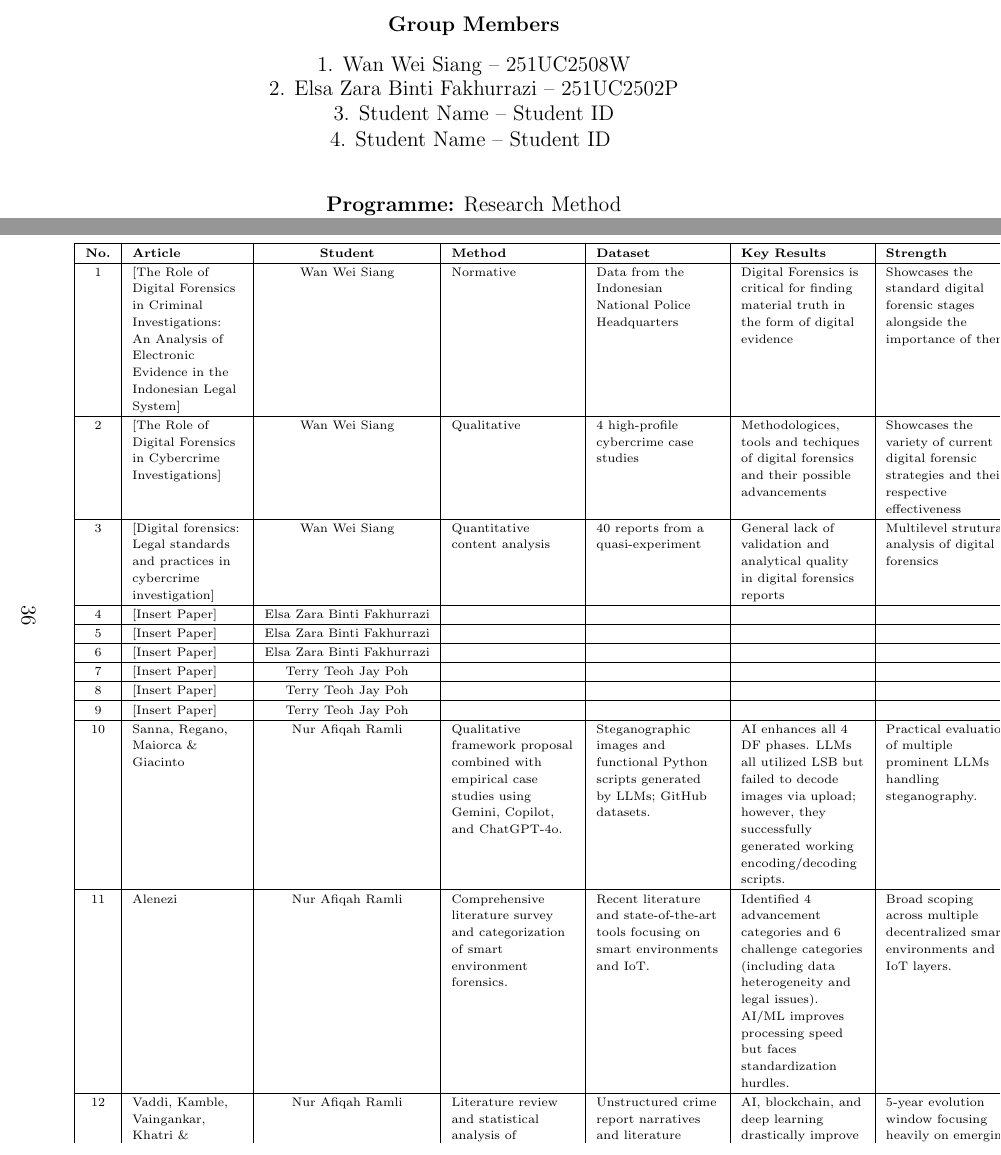
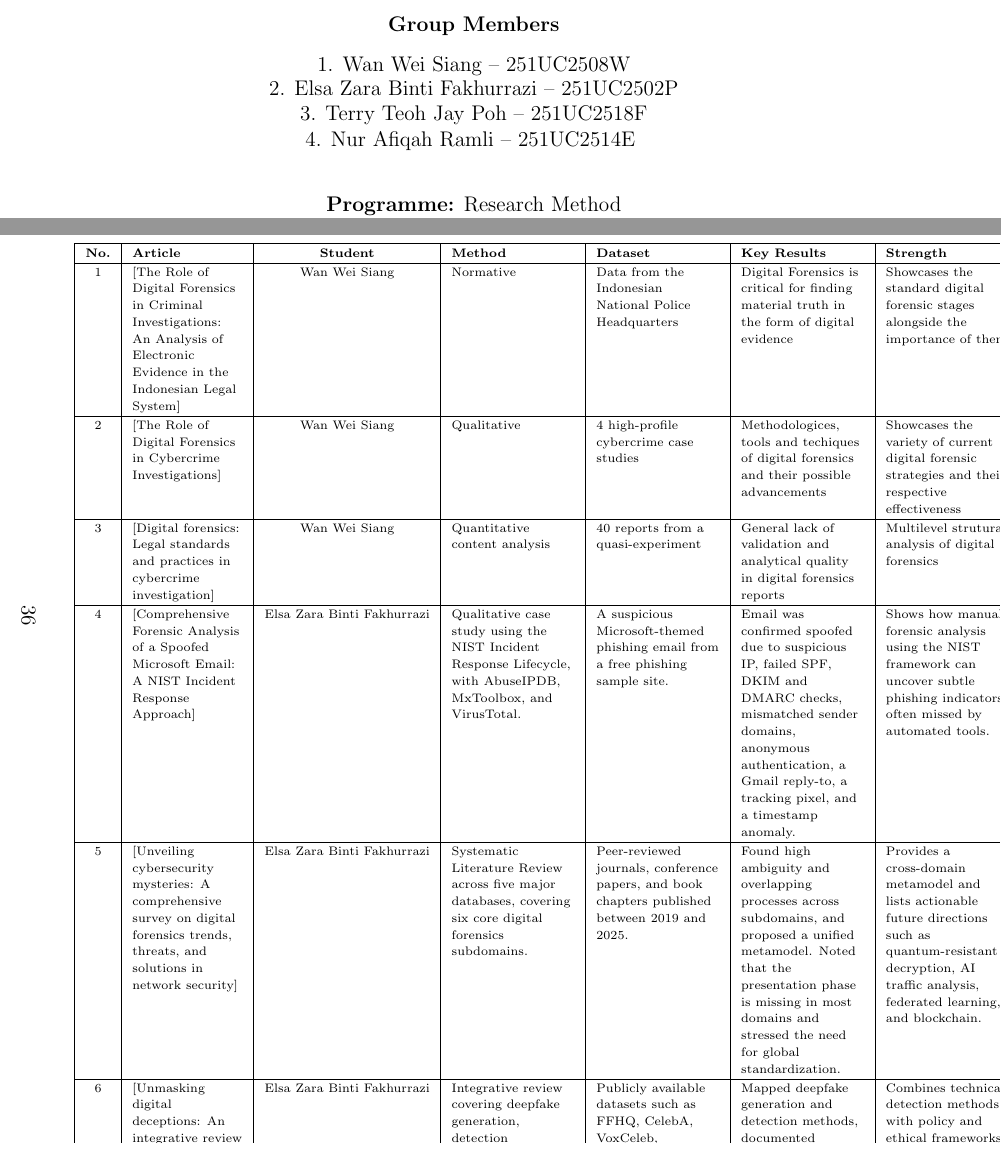
Before and after one commit to JeiKarousel/Research_Methodology_Assignment_1, a LaTeX problem sheet (Research_Methodology_Assignment_1/main.tex): two parts of pages 1 and 36 of 36, joined at a grey line, cut so that both start at the same text. Compiled offline with pdfLaTeX.

Commit message:
Update student names and appendix b.tex

```diff
--- a/Research_Methodology_Assignment_1/main.tex
+++ b/Research_Methodology_Assignment_1/main.tex
@@ -87,8 +87,8 @@
 {\fontsize{12}{14}\selectfont
 1. Wan Wei Siang -- 251UC2508W\\
 2. Elsa Zara Binti Fakhurrazi -- 251UC2502P\\
-3. Student Name -- Student ID\\
-4. Student Name -- Student ID
+3. Terry Teoh Jay Poh -- 251UC2518F\\
+4. Nur Afiqah Ramli -- 251UC2514E
 }
 
 \vspace{0.8cm}
@@ -1617,27 +1617,69 @@ Significant gap in academic and professional reporting standards
 \tabularnewline
 \hline
 
-4 & [Insert Paper] & Elsa Zara Binti Fakhurrazi & & & & & &
-\tabularnewline
-\hline
-
-5 & [Insert Paper] & Elsa Zara Binti Fakhurrazi & & & & & &
-\tabularnewline
-\hline
-
-6 & [Insert Paper] & Elsa Zara Binti Fakhurrazi & & & & & &
-\tabularnewline
-\hline
-
-7 & [Insert Paper] & Terry Teoh Jay Poh & & & & & &
-\tabularnewline
-\hline
-
-8 & [Insert Paper] & Terry Teoh Jay Poh & & & & & &
-\tabularnewline
-\hline
-
-9 & [Insert Paper] & Terry Teoh Jay Poh & & & & & &
+4 & [Comprehensive Forensic Analysis of a Spoofed Microsoft Email: A NIST Incident Response Approach] &
+Elsa Zara Binti Fakhurrazi &
+Qualitative case study using the NIST Incident Response Lifecycle, with AbuseIPDB, MxToolbox, and VirusTotal. &
+A suspicious Microsoft-themed phishing email from a free phishing sample site. &
+Email was confirmed spoofed due to suspicious IP, failed SPF, DKIM and DMARC checks, mismatched sender domains, anonymous authentication, a Gmail reply-to, a tracking pixel, and a timestamp anomaly. &
+Shows how manual forensic analysis using the NIST framework can uncover subtle phishing indicators often missed by automated tools. &
+Only one email sample was used; no automated countermeasures proposed; manual analysis may not scale to high-volume SOC settings. &
+Need for automated detection of subtle phishing indicators and integration of manual techniques into scalable SOC workflows.
+\tabularnewline
+\hline
+
+5 & [Unveiling cybersecurity mysteries: A comprehensive survey on digital forensics trends, threats, and solutions in network security] &
+Elsa Zara Binti Fakhurrazi &
+Systematic Literature Review across five major databases, covering six core digital forensics subdomains. &
+Peer-reviewed journals, conference papers, and book chapters published between 2019 and 2025. &
+Found high ambiguity and overlapping processes across subdomains, and proposed a unified metamodel. Noted that the presentation phase is missing in most domains and stressed the need for global standardization. &
+Provides a cross-domain metamodel and lists actionable future directions such as quantum-resistant decryption, AI traffic analysis, federated learning, and blockchain. &
+Theoretical with limited empirical validation; broad scope reduces depth; no primary data or experimental testing of the proposed model. &
+Need for empirical validation of the metamodel and development of standardized forensic protocols across subdomains.
+\tabularnewline
+\hline
+
+6 & [Unmasking digital deceptions: An integrative review of deepfake detection, multimedia forensics, and cybersecurity challenges] &
+Elsa Zara Binti Fakhurrazi &
+Integrative review covering deepfake generation, detection techniques, and biometric defenses, with implementation-level detail. &
+Publicly available datasets such as FFHQ, CelebA, VoxCeleb, FaceForensics++, DFDC, WildDeepfake, and ASVspoof. &
+Mapped deepfake generation and detection methods, documented real-world attacks such as the CEO voice fraud and the Ali Bongo incident, and proposed explainable AI, federated learning, and policy frameworks as solutions. &
+Combines technical detection methods with policy and ethical frameworks, and covers cross-dataset generalization and real-world forensic failures. &
+Detection models risk becoming outdated as generative methods evolve; dataset biases limit generalizability; real-time edge detection is still impractical due to high compute cost. &
+Need for inclusive standardized datasets, multimodal cross-domain detection, adversarial robustness, global regulatory harmonization, and explainable AI.
+\tabularnewline
+\hline
+
+7 & [AI-Augmented Digital Forensics: Enhancing Cybersecurity Investigations through Intelligent Evidence Analysis] &
+Terry Teoh Jay Poh &
+Tested a hybrid CNN-BiLSTM model with attention against Logistic Regression, Random Forest, and a standard LSTM model. &
+Synthetic forensic data created in Python, simulating phishing, insider theft, ransomware, DDoS, and log tampering. &
+The CNN-BiLSTM with attention performed best across all metrics, produced the fewest false alarms, and found key evidence much faster than the other models. Removing any part of the model lowered its performance. &
+Shows that AI can speed up evidence discovery while keeping false alarms low, with attention heatmaps that help explain the model's decisions. &
+Used only synthetic data, not real case files; small-scale simulation; no live deployment testing was done. &
+Future work should test the model on real forensic data, reduce bias across regions and devices, and integrate it into real SOC and legal workflows.
+\tabularnewline
+\hline
+
+8 & [AI-Powered Defense Against Advanced Persistent Threats (APTs): Techniques, Case Studies, and Future Research Directions] &
+Terry Teoh Jay Poh &
+Reviewed existing research and analyzed real APT case studies covering AI detection, attribution, deception, and response methods. &
+Case studies include Operation Aurora, Stuxnet, Operation Shady RAT, APT1, Sony Pictures Hack, NKAbuse, Triangulation Spyware, and CloudSorcerer. &
+AI tools detect stealthy APTs better and produce fewer false alarms. A layered defense combining Zero Trust, IDPS, EDR/XDR, UEBA, and SIEM/SOAR works best. Attribution is still hard because attackers use custom malware and fileless techniques. &
+Gives a full picture of the APT lifecycle, real-world attacks, and current defense frameworks, and points out clear future directions. &
+Adversarial ML attacks, imbalanced data, and high compute needs remain issues; attribution is mostly manual and unreliable; real-time deployment is limited. &
+Research is needed on explainable AI, automated attribution, quantum-resistant cryptography, blockchain logging, and lightweight edge-compatible models.
+\tabularnewline
+\hline
+
+9 & [Bridging the Gaps in Data Leakage Defense: A Comprehensive Performance Evaluation of Detection and Prevention Frameworks] &
+Terry Teoh Jay Poh &
+Tested the Entropy-Weighted Federated Data Leakage Model against rule-based DLP, ML-based DLP, and FedAvg federated DLP. &
+Combined three datasets: CICIDS 2023, Enron Email Corpus, and synthetic IoT sensor streams. &
+The proposed model achieved the highest accuracy and F1-score while producing the fewest false positives and lower latency than most baselines. Entropy values stabilized over training, showing growing model confidence. &
+Entropy-weighted aggregation handles mixed data sources well, keeps data private, and scales linearly, unlike encryption or blockchain-based methods. &
+Edge devices with weak hardware may struggle with real-time work; federated rounds add communication overhead; decisions are hard to explain; testing was limited to benchmark datasets. &
+Need explainability modules for audits, testing on live SaaS and IIoT systems, reducing edge-compute load, and proving cross-domain interoperability.
 \tabularnewline
 \hline
 
```
